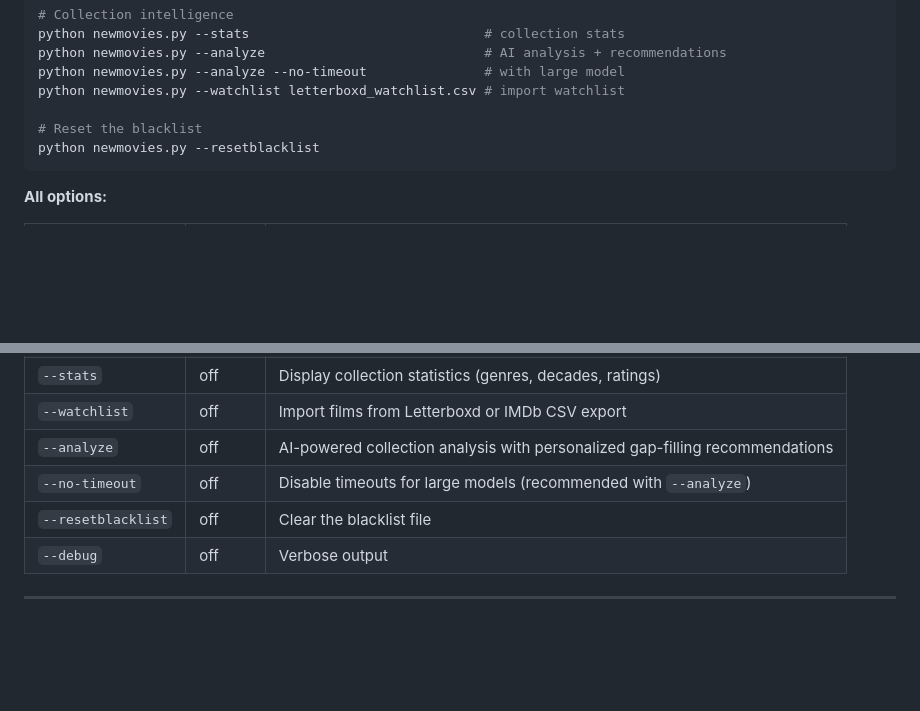
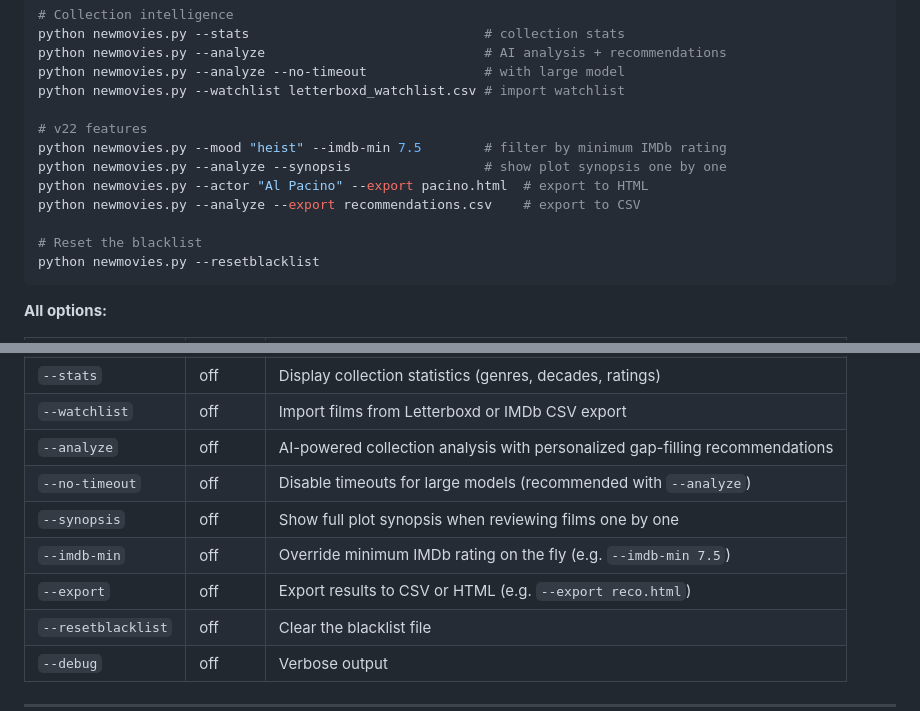
Before and after one commit to nikodindon/radarr-movie-recommender, a Markdown page: README.md, 2 parts joined by grey strips. GitHub-like rendering; blank space fills up the shorter version.

Commit message:
v22: --synopsis --imdb-min --export, README updated

````diff
--- a/README.md
+++ b/README.md
@@ -222,6 +222,12 @@ python newmovies.py --analyze                            # AI analysis + recomme
 python newmovies.py --analyze --no-timeout               # with large model
 python newmovies.py --watchlist letterboxd_watchlist.csv # import watchlist
 
+# v22 features
+python newmovies.py --mood "heist" --imdb-min 7.5        # filter by minimum IMDb rating
+python newmovies.py --analyze --synopsis                 # show plot synopsis one by one
+python newmovies.py --actor "Al Pacino" --export pacino.html  # export to HTML
+python newmovies.py --analyze --export recommendations.csv    # export to CSV
+
 # Reset the blacklist
 python newmovies.py --resetblacklist
 ```
@@ -252,6 +258,9 @@ python newmovies.py --resetblacklist
 | `--watchlist` | off | Import films from Letterboxd or IMDb CSV export |
 | `--analyze` | off | AI-powered collection analysis with personalized gap-filling recommendations |
 | `--no-timeout` | off | Disable timeouts for large models (recommended with `--analyze`) |
+| `--synopsis` | off | Show full plot synopsis when reviewing films one by one |
+| `--imdb-min` | off | Override minimum IMDb rating on the fly (e.g. `--imdb-min 7.5`) |
+| `--export` | off | Export results to CSV or HTML (e.g. `--export reco.html`) |
 | `--resetblacklist` | off | Clear the blacklist file |
 | `--debug` | off | Verbose output |
 
````
